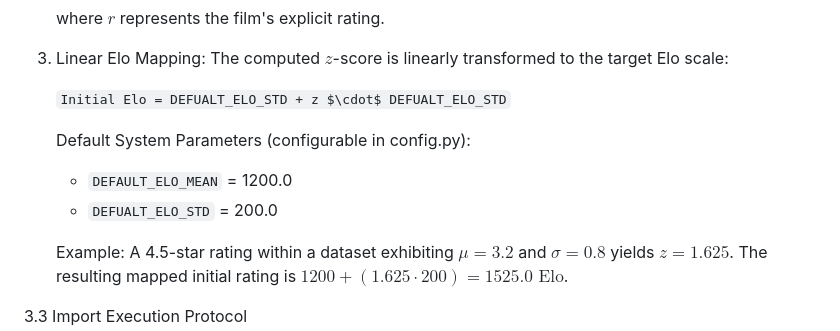
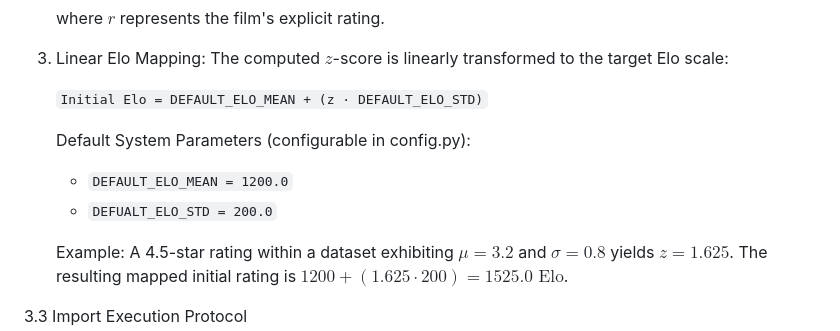
Before and after one commit to kenanhager/Movie-Elo-Ranking, a Markdown page: README.md, the part around the change. Drawn GitHub-style.

Commit message:
everything

```diff
--- a/README.md
+++ b/README.md
@@ -66,11 +66,11 @@ each entry to an initial Elo rating utilizing normal distribution parameters:
 3. Linear Elo Mapping:
    The computed $z$-score is linearly transformed to the target Elo scale:
 
-   `Initial Elo = DEFUALT_ELO_STD + z $\cdot$ DEFUALT_ELO_STD`
+   `Initial Elo = DEFAULT_ELO_MEAN + (z · DEFAULT_ELO_STD)`
 
    Default System Parameters (configurable in config.py):
-   * `DEFAULT_ELO_MEAN` = 1200.0
-   * `DEFUALT_ELO_STD` = 200.0
+   * `DEFAULT_ELO_MEAN = 1200.0`
+   * `DEFUALT_ELO_STD = 200.0`
 
    Example: A 4.5-star rating within a dataset exhibiting $\mu = 3.2$ and $\sigma = 0.8$
    yields $z = 1.625$. The resulting mapped initial rating is $1200 + (1.625 \cdot 200) = 1525.0 \text{ Elo}$.
```
